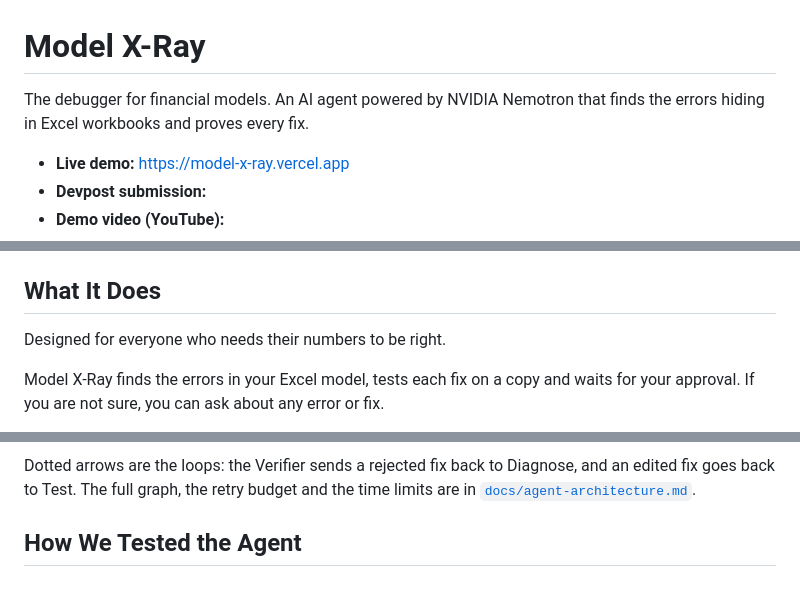
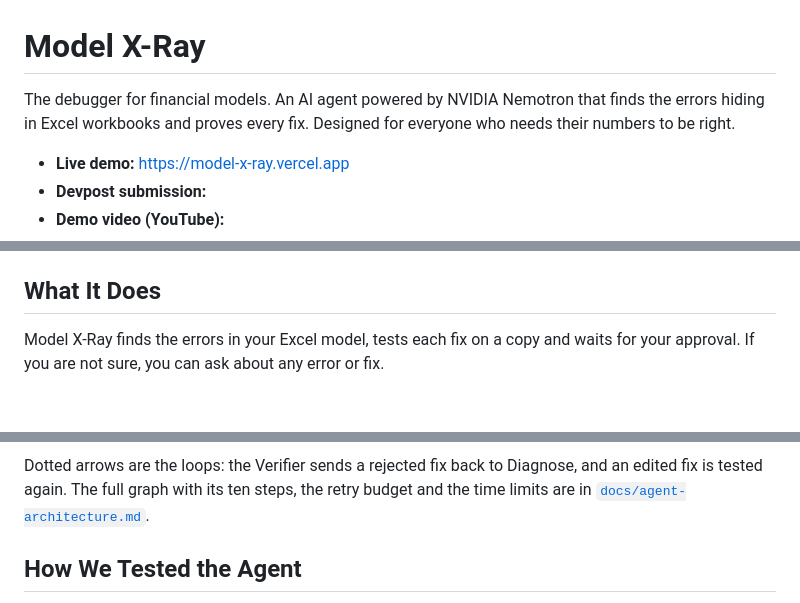
Before and after one commit to ol1ak5/model-x-ray, a Markdown page: README.md, 3 parts joined by grey strips. Rendered like a GitHub page; blank space fills up the shorter version.

Commit message:
docs(readme): the audience in the opening line and a simpler graph with five stages

````diff
--- a/README.md
+++ b/README.md
@@ -1,6 +1,6 @@
 # Model X-Ray
 
-The debugger for financial models. An AI agent powered by NVIDIA Nemotron that finds the errors hiding in Excel workbooks and proves every fix.
+The debugger for financial models. An AI agent powered by NVIDIA Nemotron that finds the errors hiding in Excel workbooks and proves every fix. Designed for everyone who needs their numbers to be right.
 
 - **Live demo:** <https://model-x-ray.vercel.app>
 - **Devpost submission:**
@@ -16,8 +16,6 @@ The debugger for financial models. An AI agent powered by NVIDIA Nemotron that f
 Open the [live demo](https://model-x-ray.vercel.app) and press **Try the demo**. It checks a European power purchase agreement model with 2,400 formulas and three planted errors, and stops for your approval before it writes anything. You can also upload your own `.xlsx`, up to 4.5 MB.
 
 ## What It Does
-
-Designed for everyone who needs their numbers to be right.
 
 Model X-Ray finds the errors in your Excel model, tests each fix on a copy and waits for your approval. If you are not sure, you can ask about any error or fix.
 
@@ -51,6 +44,6 @@ flowchart LR
 ```
 
-Dotted arrows are the loops: the Verifier sends a rejected fix back to Diagnose, and an edited fix goes back to Test. The full graph, the retry budget and the time limits are in [`docs/agent-architecture.md`](docs/agent-architecture.md).
+Dotted arrows are the loops: the Verifier sends a rejected fix back to Diagnose, and an edited fix is tested again. The full graph with its ten steps, the retry budget and the time limits are in [`docs/agent-architecture.md`](docs/agent-architecture.md).
 
 ## How We Tested the Agent
 
````
Also changed, not shown: other parts of README.md (+8 -13 lines).
